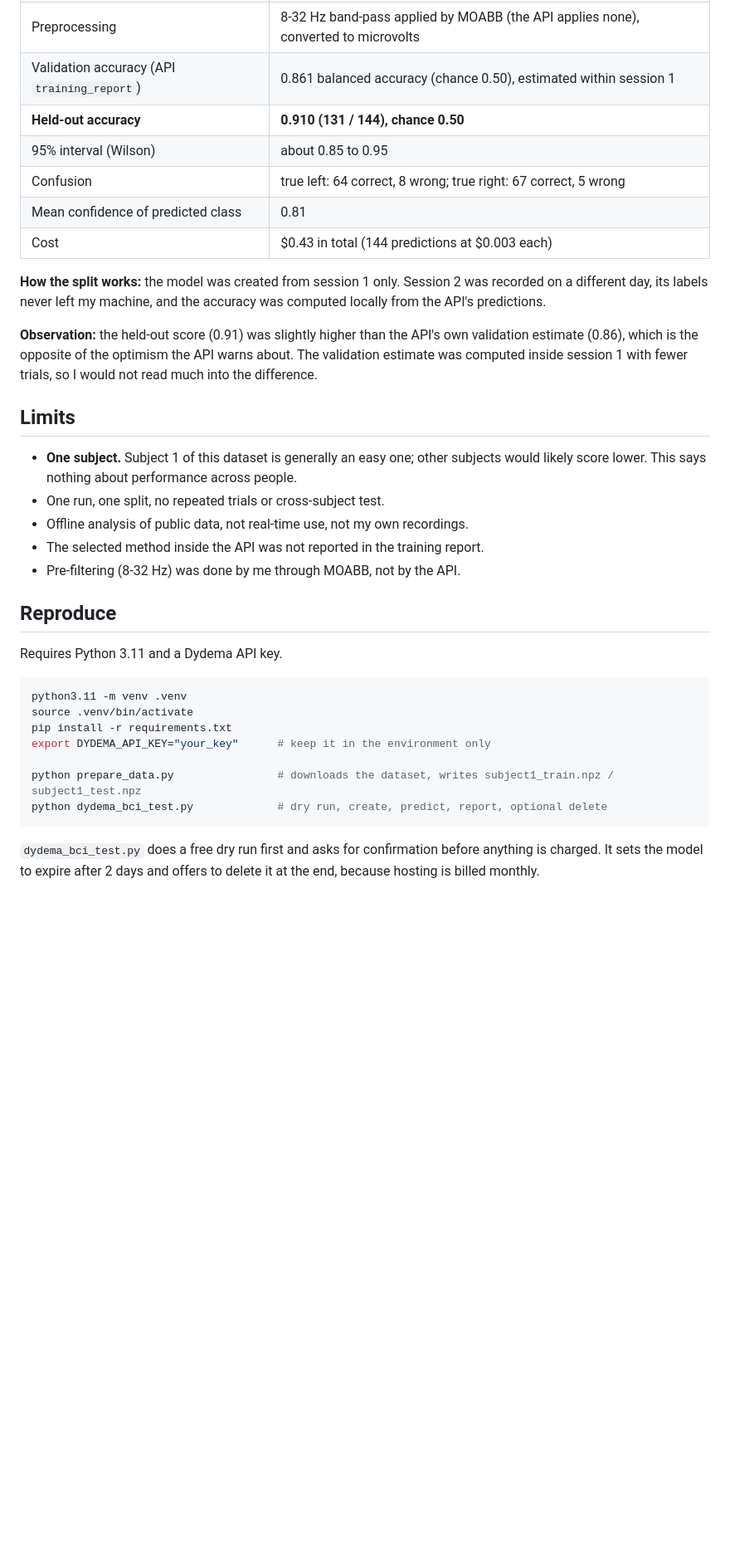
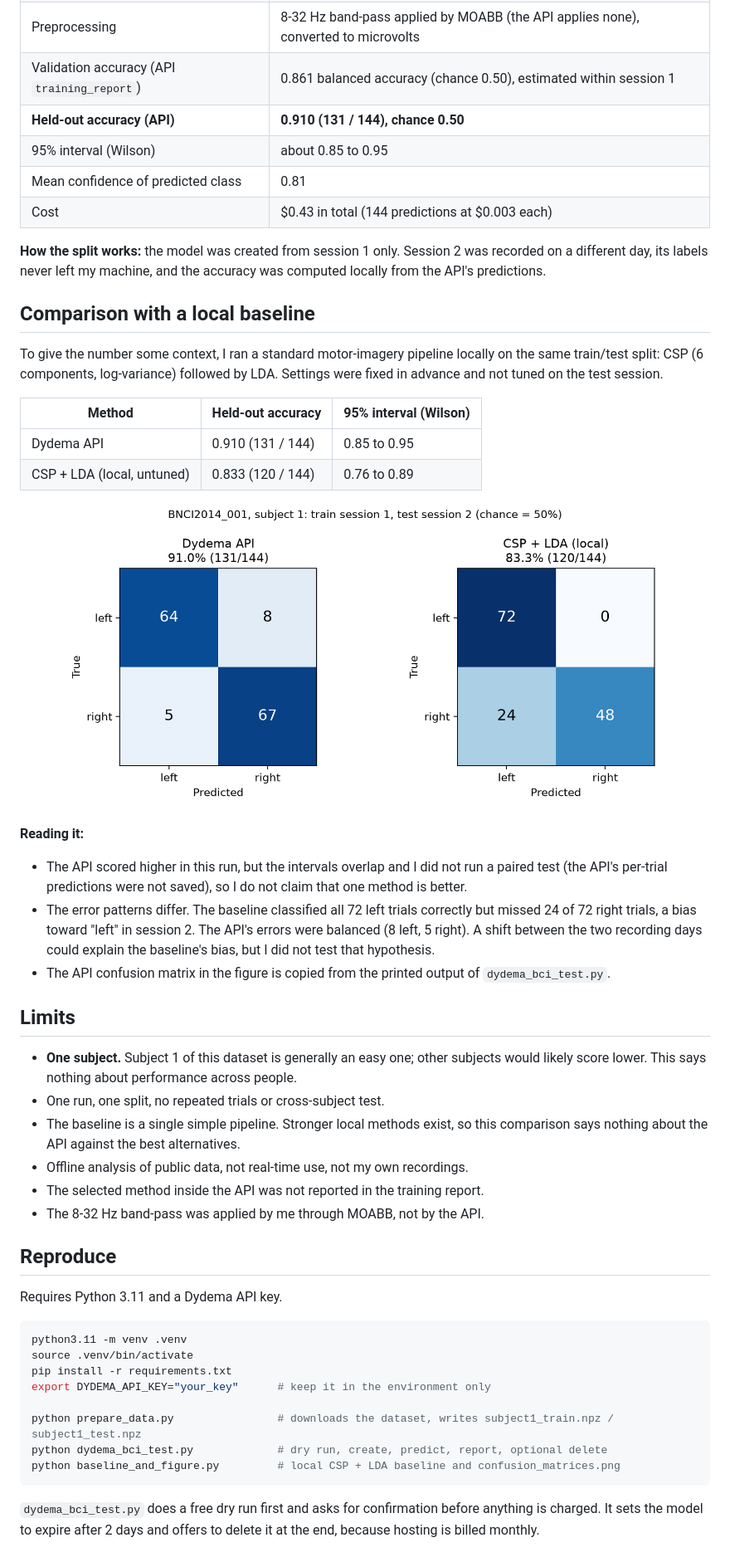
Before and after one commit to Centomz/Dydema-EEG-test-on-BNCI2014_001, a Markdown page: README.md, the part around one of its changes. Shown at 83% size. Rendered like a GitHub page; pictures changed too: confusion_matrices.png (added); blank space fills up the shorter version.

Commit message:
Add CSP+LDA baseline and confusion matrices

````diff
--- a/README.md
+++ b/README.md
@@ -16,23 +16,37 @@ I am a 6th-year medical student building a biosignal engineering portfolio (PPG,
 | Signal | 22 EEG channels, 250 Hz, 0-4 s after the cue |
 | Preprocessing | 8-32 Hz band-pass applied by MOABB (the API applies none), converted to microvolts |
 | Validation accuracy (API `training_report`) | 0.861 balanced accuracy (chance 0.50), estimated within session 1 |
-| **Held-out accuracy** | **0.910 (131 / 144), chance 0.50** |
+| **Held-out accuracy (API)** | **0.910 (131 / 144), chance 0.50** |
 | 95% interval (Wilson) | about 0.85 to 0.95 |
-| Confusion | true left: 64 correct, 8 wrong; true right: 67 correct, 5 wrong |
 | Mean confidence of predicted class | 0.81 |
 | Cost | $0.43 in total (144 predictions at $0.003 each) |
 
 **How the split works:** the model was created from session 1 only. Session 2 was recorded on a different day, its labels never left my machine, and the accuracy was computed locally from the API's predictions.
 
-**Observation:** the held-out score (0.91) was slightly higher than the API's own validation estimate (0.86), which is the opposite of the optimism the API warns about. The validation estimate was computed inside session 1 with fewer trials, so I would not read much into the difference.
+## Comparison with a local baseline
+
+To give the number some context, I ran a standard motor-imagery pipeline locally on the same train/test split: CSP (6 components, log-variance) followed by LDA. Settings were fixed in advance and not tuned on the test session.
+
+| Method | Held-out accuracy | 95% interval (Wilson) |
+|---|---|---|
+| Dydema API | 0.910 (131 / 144) | 0.85 to 0.95 |
+| CSP + LDA (local, untuned) | 0.833 (120 / 144) | 0.76 to 0.89 |
+
+![Confusion matrices](confusion_matrices.png)
+
+**Reading it:**
+- The API scored higher in this run, but the intervals overlap and I did not run a paired test (the API's per-trial predictions were not saved), so I do not claim that one method is better.
+- The error patterns differ. The baseline classified all 72 left trials correctly but missed 24 of 72 right trials, a bias toward "left" in session 2. The API's errors were balanced (8 left, 5 right). A shift between the two recording days could explain the baseline's bias, but I did not test that hypothesis.
+- The API confusion matrix in the figure is copied from the printed output of `dydema_bci_test.py`.
 
 ## Limits
 
 - **One subject.** Subject 1 of this dataset is generally an easy one; other subjects would likely score lower. This says nothing about performance across people.
 - One run, one split, no repeated trials or cross-subject test.
+- The baseline is a single simple pipeline. Stronger local methods exist, so this comparison says nothing about the API against the best alternatives.
 - Offline analysis of public data, not real-time use, not my own recordings.
 - The selected method inside the API was not reported in the training report.
-- Pre-filtering (8-32 Hz) was done by me through MOABB, not by the API.
+- The 8-32 Hz band-pass was applied by me through MOABB, not by the API.
 
 ## Reproduce
 
@@ -46,6 +60,7 @@ export DYDEMA_API_KEY="your_key"      # keep it in the environment only
 
 python prepare_data.py                # downloads the dataset, writes subject1_train.npz / subject1_test.npz
 python dydema_bci_test.py             # dry run, create, predict, report, optional delete
+python baseline_and_figure.py         # local CSP + LDA baseline and confusion_matrices.png
 ```
 
 `dydema_bci_test.py` does a free dry run first and asks for confirmation before anything is charged. It sets the model to expire after 2 days and offers to delete it at the end, because hosting is billed monthly.
````
Also changed, not shown: other parts of README.md (+4 -2 lines), 4 other files.
